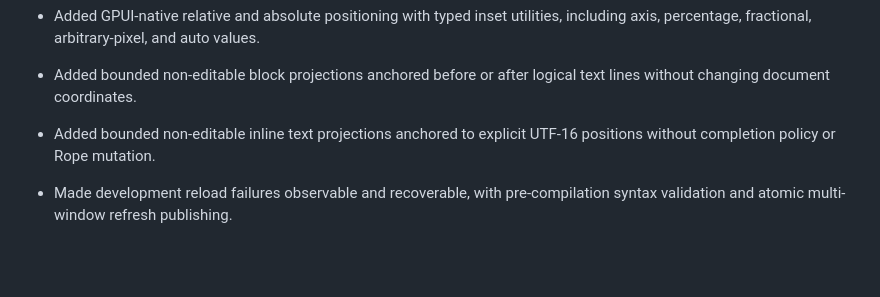
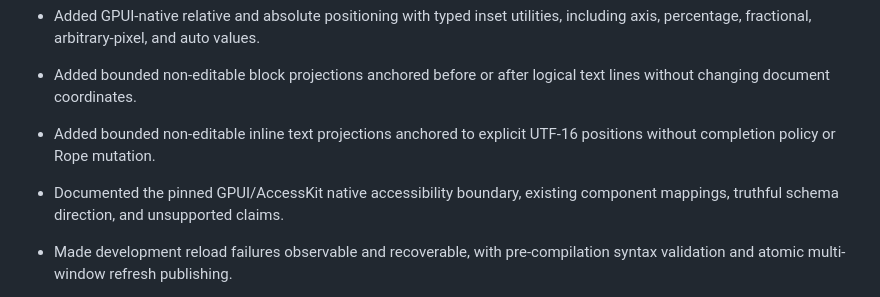
Before and after one commit to elixir-crab/gpui, a Markdown page: CHANGELOG.md, the part around the change. Drawn GitHub-style; blank space fills up the shorter version.

```diff
--- a/CHANGELOG.md
+++ b/CHANGELOG.md
@@ -10,6 +10,7 @@
 - Added GPUI-native relative and absolute positioning with typed inset utilities, including axis, percentage, fractional, arbitrary-pixel, and auto values.
 - Added bounded non-editable block projections anchored before or after logical text lines without changing document coordinates.
 - Added bounded non-editable inline text projections anchored to explicit UTF-16 positions without completion policy or Rope mutation.
+- Documented the pinned GPUI/AccessKit native accessibility boundary, existing component mappings, truthful schema direction, and unsupported claims.
 - Made development reload failures observable and recoverable, with pre-compilation syntax validation and atomic multi-window refresh publishing.
 - Preserved dynamic multi-window topology, keys, IDs, per-window assigns, and monotonic allocation across source reload; added end-to-end remote client display reconciliation coverage.
 - Hardened remote keyed multi-window snapshots with resume coverage, negotiated `:window_topology_v1`, and bounded window metadata and counts.
```
Also changed, not shown: README.md (+1 -0 lines), guides/architecture/native-accessibility-boundaries.md (added, +165 -0 lines).
